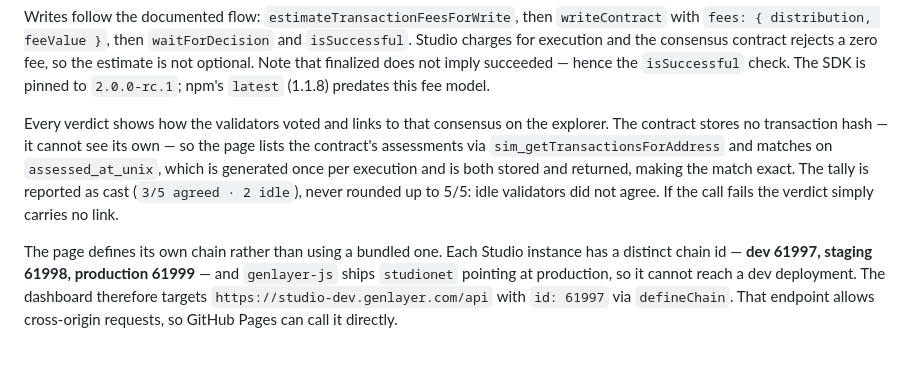
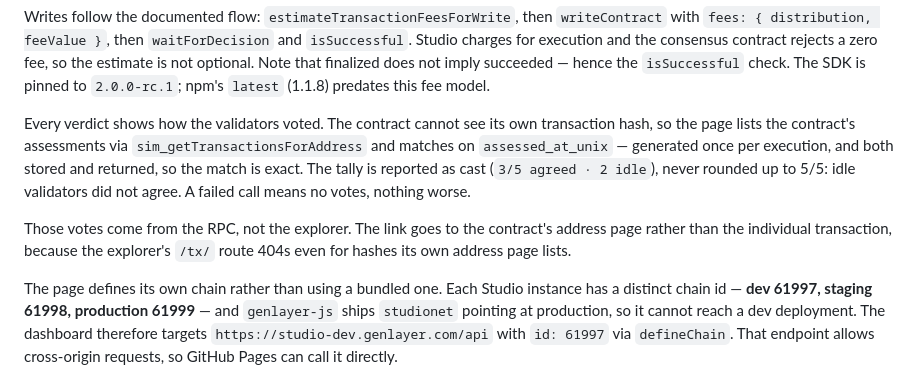
Before and after one commit to aplombird-x/rollup-watchdog, a Markdown page: README.md, the part around the change. Rendered like a GitHub page; blank space fills up the shorter version.

Commit message:
Tighten the dashboard section.

```diff
--- a/README.md
+++ b/README.md
@@ -176,14 +176,16 @@ consensus contract rejects a zero fee, so the estimate is not optional. Note
 that finalized does not imply succeeded — hence the `isSuccessful` check. The
 SDK is pinned to `2.0.0-rc.1`; npm's `latest` (1.1.8) predates this fee model.
 
-Every verdict shows how the validators voted and links to that consensus on
-the explorer. The contract stores no transaction hash — it cannot see its own —
-so the page lists the contract's assessments via
-`sim_getTransactionsForAddress` and matches on `assessed_at_unix`, which is
-generated once per execution and is both stored and returned, making the match
-exact. The tally is reported as cast (`3/5 agreed · 2 idle`), never rounded up
-to 5/5: idle validators did not agree. If the call fails the verdict simply
-carries no link.
+Every verdict shows how the validators voted. The contract cannot see its own
+transaction hash, so the page lists the contract's assessments via
+`sim_getTransactionsForAddress` and matches on `assessed_at_unix` — generated
+once per execution, and both stored and returned, so the match is exact. The
+tally is reported as cast (`3/5 agreed · 2 idle`), never rounded up to 5/5:
+idle validators did not agree. A failed call means no votes, nothing worse.
+
+Those votes come from the RPC, not the explorer. The link goes to the
+contract's address page rather than the individual transaction, because the
+explorer's `/tx/` route 404s even for hashes its own address page lists.
 
 The page defines its own chain rather than using a bundled one. Each Studio
 instance has a distinct chain id — **dev 61997, staging 61998, production
```
